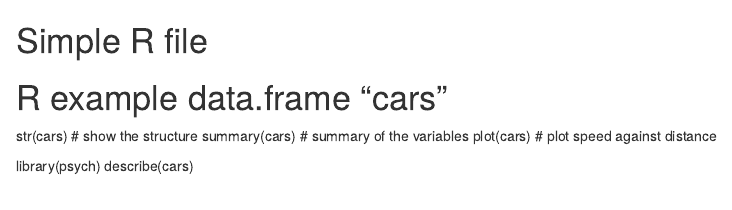
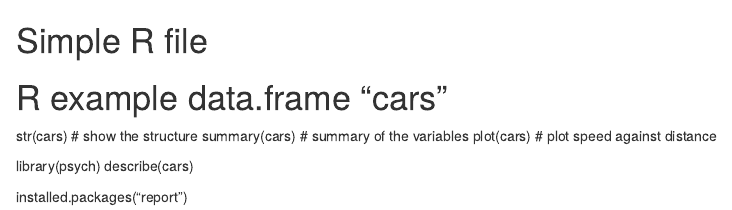
Before and after one commit to Lucas-Gautier-Ourouk-Scylla/RStudio-Git-test, an R Markdown document (Training GitHub.Rmd): the page in a window 1100 px wide, from its top. Rendered offline with R 4.5, knitr and Pandoc, with nearby package versions.

Commit message:
Add Package

```diff
--- a/Training GitHub.Rmd
+++ b/Training GitHub.Rmd
@@ -6,3 +6,5 @@ plot(cars)    # plot speed against distance
 
 library(psych)
 describe(cars)
+
+installed.packages("report")
```
